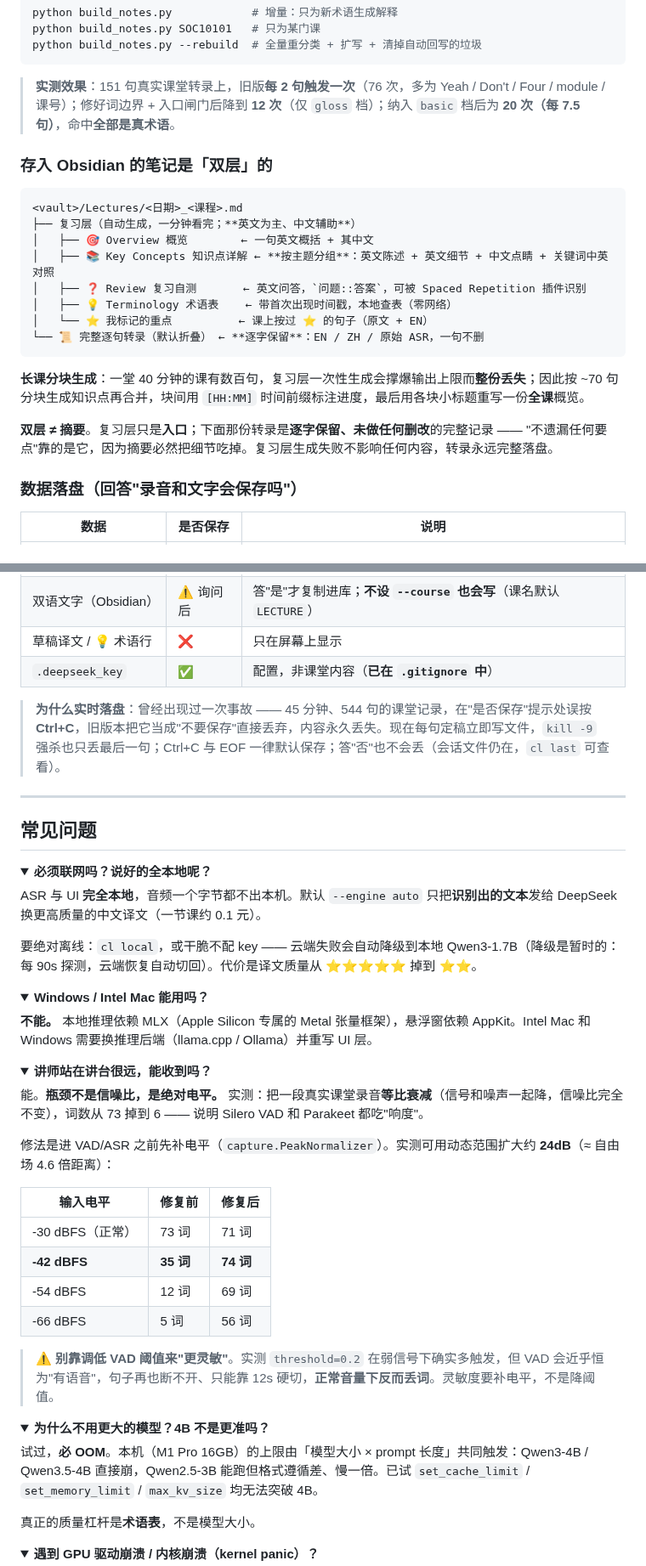
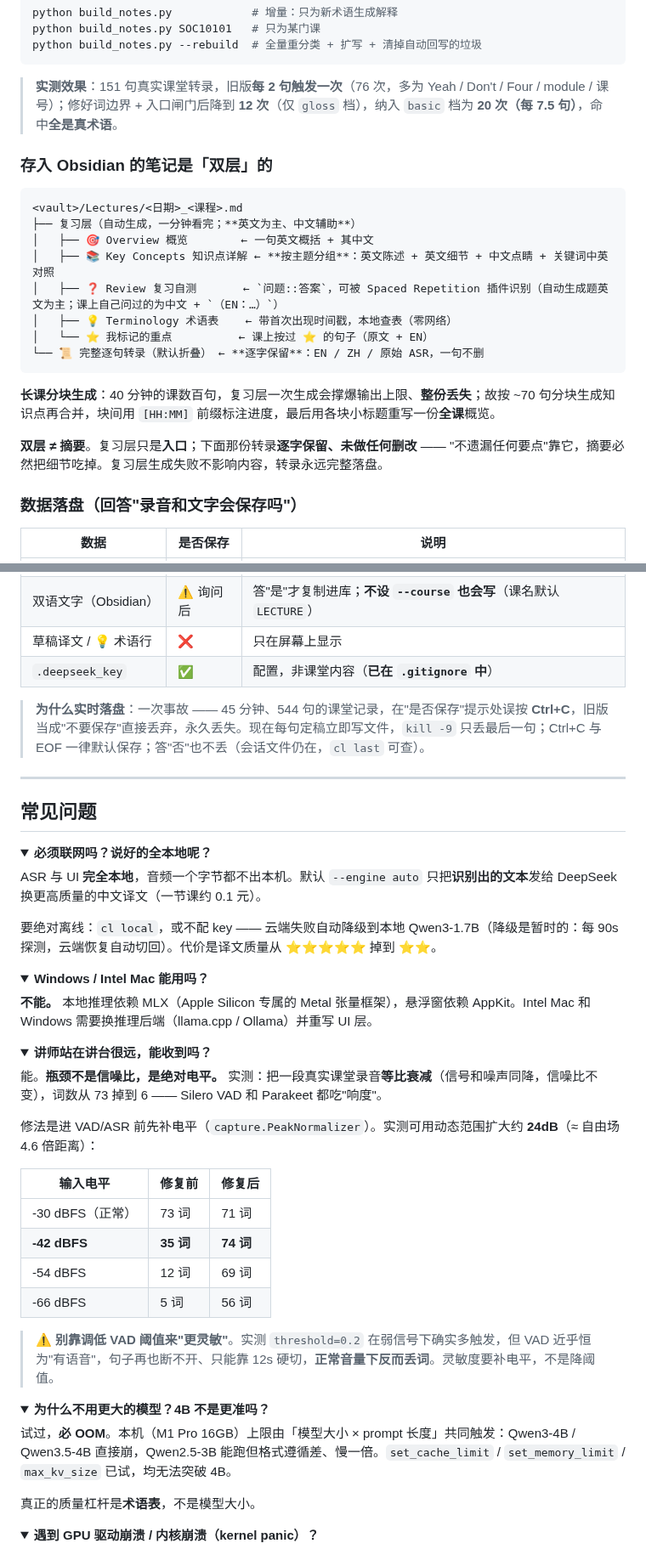
Before and after one commit to OUENMING/lecture-live, a Markdown page: README.md, 2 parts joined by grey strips. Shown at 85% size. Rendered like a GitHub page; folded sections open.

````diff
--- a/README.md
+++ b/README.md
@@ -330,7 +333,7 @@ python build_notes.py SOC10101   # 只为某门课
 python build_notes.py --rebuild  # 全量重分类 + 扩写 + 清掉自动回写的垃圾
 ```
 
-> **实测效果**：151 句真实课堂转录上，旧版**每 2 句触发一次**（76 次，多为 Yeah / Don't / Four / module / 课号）；修好词边界 + 入口闸门后降到 **12 次**（仅 `gloss` 档）；纳入 `basic` 档后为 **20 次（每 7.5 句）**，命中**全部是真术语**。
+> **实测效果**：151 句真实课堂转录，旧版**每 2 句触发一次**（76 次，多为 Yeah / Don't / Four / module / 课号）；修好词边界 + 入口闸门后降到 **12 次**（仅 `gloss` 档），纳入 `basic` 档为 **20 次（每 7.5 句）**，命中**全是真术语**。
 
 ### 存入 Obsidian 的笔记是「双层」的
 
@@ -339,15 +342,15 @@ python build_notes.py --rebuild  # 全量重分类 + 扩写 + 清掉自动回写
 ├── 复习层（自动生成，一分钟看完；**英文为主、中文辅助**）
 │   ├── 🎯 Overview 概览        ← 一句英文概括 + 其中文
 │   ├── 📚 Key Concepts 知识点详解 ← **按主题分组**：英文陈述 + 英文细节 + 中文点睛 + 关键词中英对照
-│   ├── ❓ Review 复习自测       ← 英文问答，`问题::答案`，可被 Spaced Repetition 插件识别
+│   ├── ❓ Review 复习自测       ← `问题::答案`，可被 Spaced Repetition 插件识别（自动生成题英文为主；课上自己问过的为中文 + `（EN：…）`）
 │   ├── 💡 Terminology 术语表    ← 带首次出现时间戳，本地查表（零网络）
 │   └── ⭐ 我标记的重点          ← 课上按过 ⭐ 的句子（原文 + EN）
 └── 📜 完整逐句转录（默认折叠） ← **逐字保留**：EN / ZH / 原始 ASR，一句不删
 ```
 
-**长课分块生成**：一堂 40 分钟的课有数百句，复习层一次性生成会撑爆输出上限而**整份丢失**；因此按 ~70 句分块生成知识点再合并，块间用 `[HH:MM]` 时间前缀标注进度，最后用各块小标题重写一份**全课**概览。
+**长课分块生成**：40 分钟的课数百句，复习层一次生成会撑爆输出上限、**整份丢失**；故按 ~70 句分块生成知识点再合并，块间用 `[HH:MM]` 前缀标注进度，最后用各块小标题重写一份**全课**概览。
 
-**双层 ≠ 摘要**。复习层只是**入口**；下面那份转录是**逐字保留、未做任何删改**的完整记录 —— "不遗漏任何要点"靠的是它，因为摘要必然把细节吃掉。复习层生成失败不影响任何内容，转录永远完整落盘。
+**双层 ≠ 摘要**。复习层只是**入口**；下面那份转录**逐字保留、未做任何删改** —— "不遗漏任何要点"靠它，摘要必然把细节吃掉。复习层生成失败不影响内容，转录永远完整落盘。
 
 ### 数据落盘（回答"录音和文字会保存吗"）
 
@@ -360,7 +363,7 @@ python build_notes.py --rebuild  # 全量重分类 + 扩写 + 清掉自动回写
 | 草稿译文 / 💡 术语行 | ❌ | 只在屏幕上显示 |
 | `.deepseek_key` | ✅ | 配置，非课堂内容（**已在 `.gitignore` 中**） |
 
-> **为什么实时落盘**：曾经出现过一次事故 —— 45 分钟、544 句的课堂记录，在"是否保存"提示处误按 **Ctrl+C**，旧版本把它当成"不要保存"直接丢弃，内容永久丢失。现在每句定稿立即写文件，`kill -9` 强杀也只丢最后一句；Ctrl+C 与 EOF 一律默认保存；答"否"也不会丢（会话文件仍在，`cl last` 可查看）。
+> **为什么实时落盘**：一次事故 —— 45 分钟、544 句的课堂记录，在"是否保存"提示处误按 **Ctrl+C**，旧版当成"不要保存"直接丢弃，永久丢失。现在每句定稿立即写文件，`kill -9` 只丢最后一句；Ctrl+C 与 EOF 一律默认保存；答"否"也不丢（会话文件仍在，`cl last` 可查）。
 
 ---
 
@@ -371,7 +374,7 @@ python build_notes.py --rebuild  # 全量重分类 + 扩写 + 清掉自动回写
 
 ASR 与 UI **完全本地**，音频一个字节都不出本机。默认 `--engine auto` 只把**识别出的文本**发给 DeepSeek 换更高质量的中文译文（一节课约 0.1 元）。
 
-要绝对离线：`cl local`，或干脆不配 key —— 云端失败会自动降级到本地 Qwen3-1.7B（降级是暂时的：每 90s 探测，云端恢复自动切回）。代价是译文质量从 ⭐⭐⭐⭐⭐ 掉到 ⭐⭐。
+要绝对离线：`cl local`，或不配 key —— 云端失败自动降级到本地 Qwen3-1.7B（降级是暂时的：每 90s 探测，云端恢复自动切回）。代价是译文质量从 ⭐⭐⭐⭐⭐ 掉到 ⭐⭐。
 
 </details>
 
@@ -385,9 +388,9 @@ ASR 与 UI **完全本地**，音频一个字节都不出本机。默认 `--engi
 <details>
 <summary><b>讲师站在讲台很远，能收到吗？</b></summary>
 
-能。**瓶颈不是信噪比，是绝对电平。** 实测：把一段真实课堂录音**等比衰减**（信号和噪声一起降，信噪比完全不变），词数从 73 掉到 6 —— 说明 Silero VAD 和 Parakeet 都吃"响度"。
+能。**瓶颈不是信噪比，是绝对电平。** 实测：把一段真实课堂录音**等比衰减**（信号和噪声同降，信噪比不变），词数从 73 掉到 6 —— Silero VAD 和 Parakeet 都吃"响度"。
 
-修法是进 VAD/ASR 之前先补电平（`capture.PeakNormalizer`）。实测可用动态范围扩大约 **24dB**（≈ 自由场 4.6 倍距离）：
+修法是进 VAD/ASR 前先补电平（`capture.PeakNormalizer`）。实测可用动态范围扩大约 **24dB**（≈ 自由场 4.6 倍距离）：
 
 | 输入电平 | 修复前 | 修复后 |
 |---|---|---|
@@ -396,14 +399,14 @@ ASR 与 UI **完全本地**，音频一个字节都不出本机。默认 `--engi
 | -54 dBFS | 12 词 | 69 词 |
 | -66 dBFS | 5 词 | 56 词 |
 
-> ⚠️ **别靠调低 VAD 阈值来"更灵敏"**。实测 `threshold=0.2` 在弱信号下确实多触发，但 VAD 会近乎恒为"有语音"，句子再也断不开、只能靠 12s 硬切，**正常音量下反而丢词**。灵敏度要补电平，不是降阈值。
+> ⚠️ **别靠调低 VAD 阈值来"更灵敏"**。实测 `threshold=0.2` 在弱信号下确实多触发，但 VAD 近乎恒为"有语音"，句子再也断不开、只能靠 12s 硬切，**正常音量下反而丢词**。灵敏度要补电平，不是降阈值。
 
 </details>
 
 <details>
 <summary><b>为什么不用更大的模型？4B 不是更准吗？</b></summary>
 
-试过，**必 OOM**。本机（M1 Pro 16GB）的上限由「模型大小 × prompt 长度」共同触发：Qwen3-4B / Qwen3.5-4B 直接崩，Qwen2.5-3B 能跑但格式遵循差、慢一倍。已试 `set_cache_limit` / `set_memory_limit` / `max_kv_size` 均无法突破 4B。
+试过，**必 OOM**。本机（M1 Pro 16GB）上限由「模型大小 × prompt 长度」共同触发：Qwen3-4B / Qwen3.5-4B 直接崩，Qwen2.5-3B 能跑但格式遵循差、慢一倍。`set_cache_limit` / `set_memory_limit` / `max_kv_size` 已试，均无法突破 4B。
 
 真正的质量杠杆是**术语表**，不是模型大小。
 
````
Also changed, not shown: other parts of README.md (+23 -20 lines).
